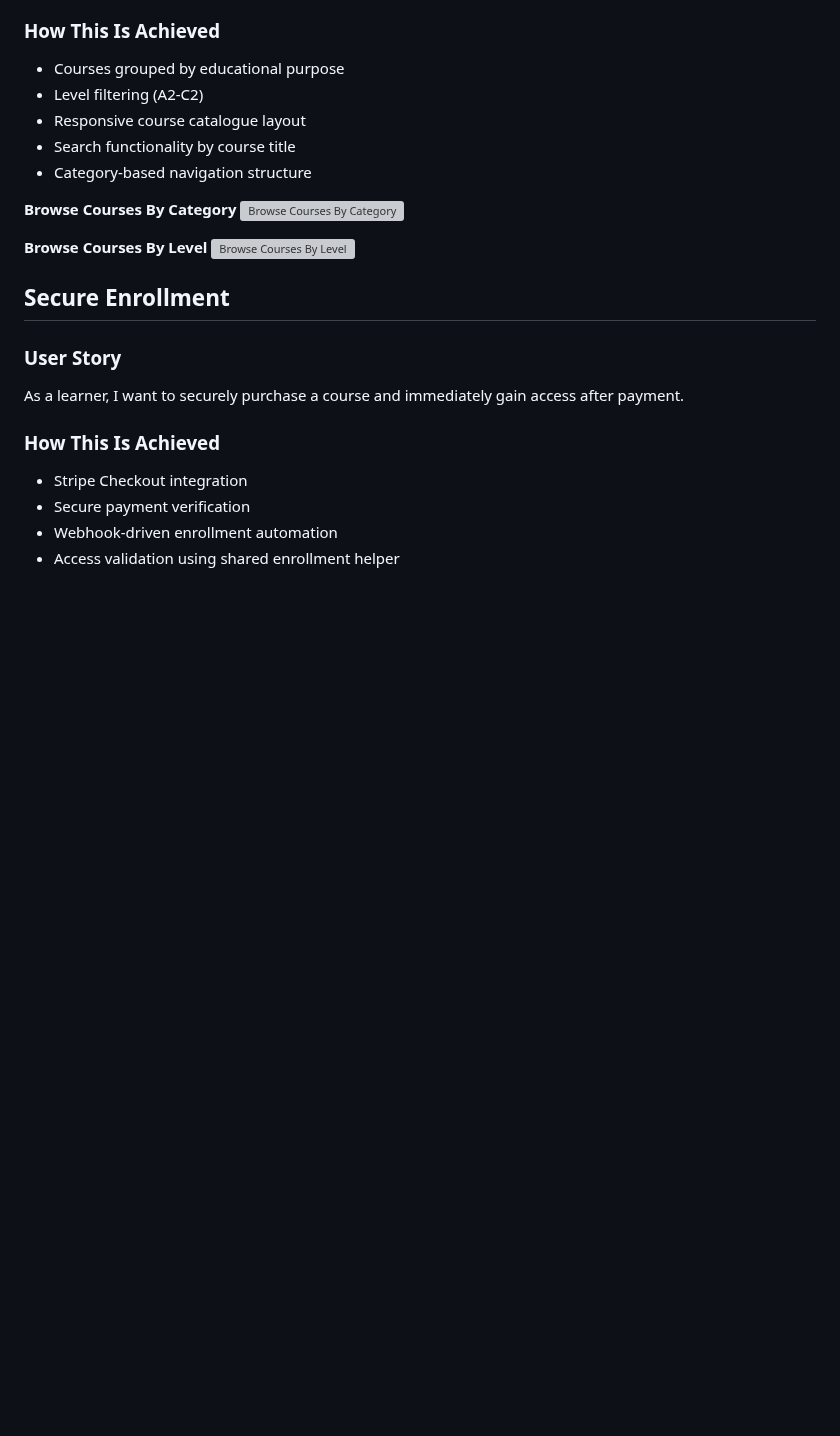
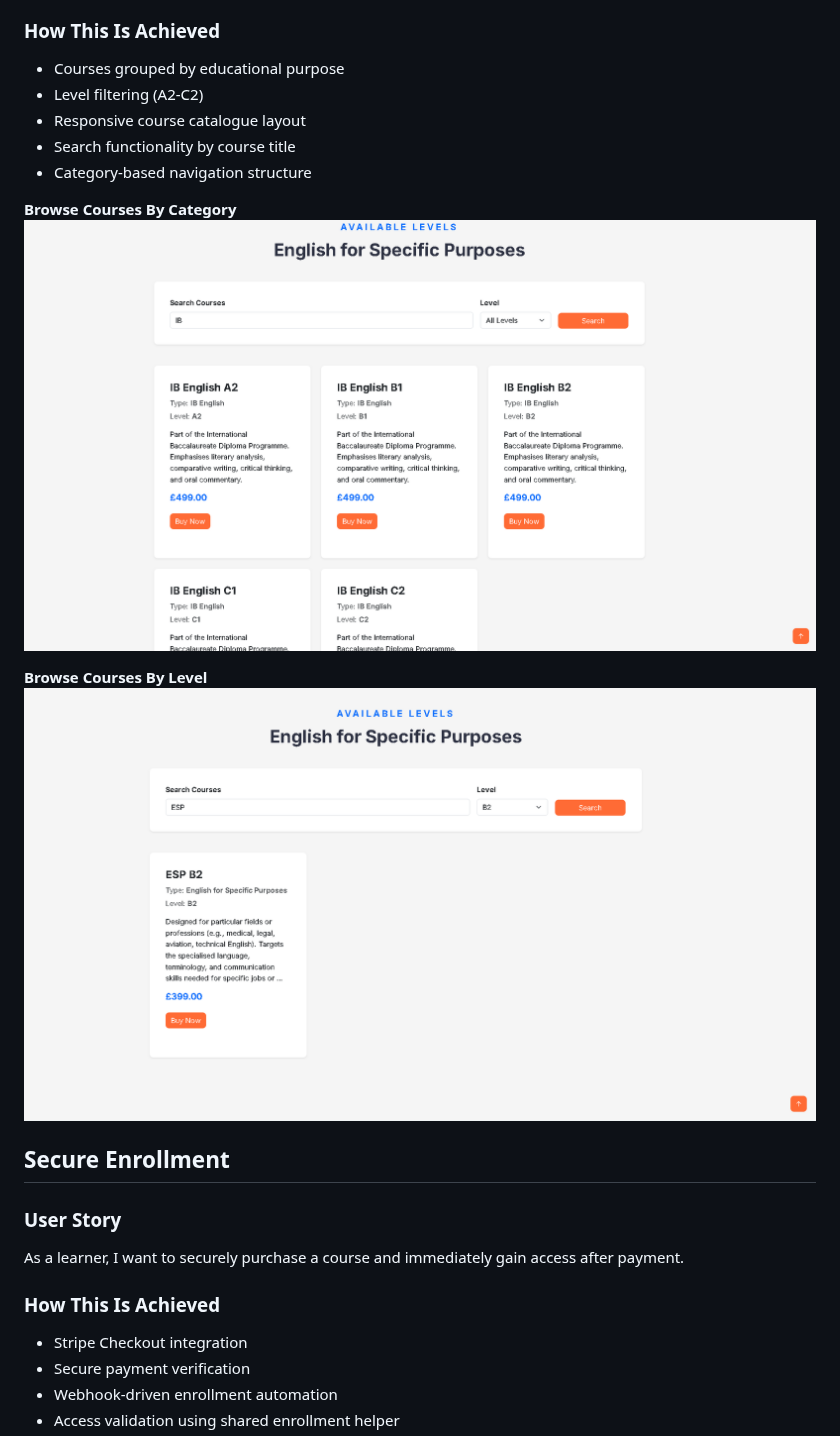
Before and after one commit to jackpoletek/cup-of-english, a Markdown page: README.md, the part around one of its changes. GitHub-like rendering; blank space fills up the shorter version; grey boxes are pictures that could not be loaded.

```diff
--- a/README.md
+++ b/README.md
@@ -212,10 +212,10 @@ As a learner, I want to browse courses by category and level so that I can quick
 - Category-based navigation structure
 
 **Browse Courses By Category** </br>
-![Browse Courses By Category](docs/readme-images/auth-placeholder.png) </br>
+![Browse Courses By Category](https://github.com/jackpoletek/cup-of-english/blob/main/screenshots/courses/browse_course_by_category.png) </br>
 
 **Browse Courses By Level** </br>
-![Browse Courses By Level](docs/readme-images/auth-placeholder.png) </br>
+![Browse Courses By Level](https://github.com/jackpoletek/cup-of-english/blob/main/screenshots/courses/browse_course_by_level.png) </br>
 
 ## Secure Enrollment
 
```
Also changed, not shown: other parts of README.md (+11 -15 lines).
